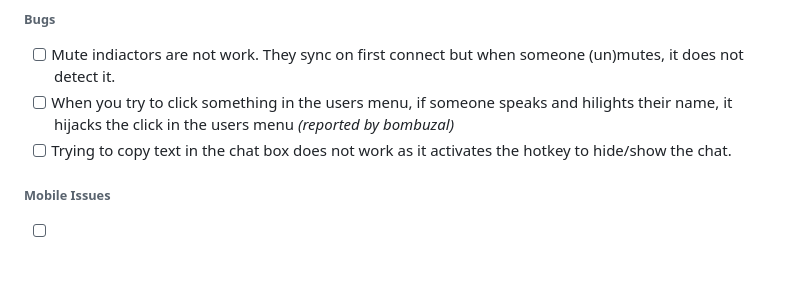
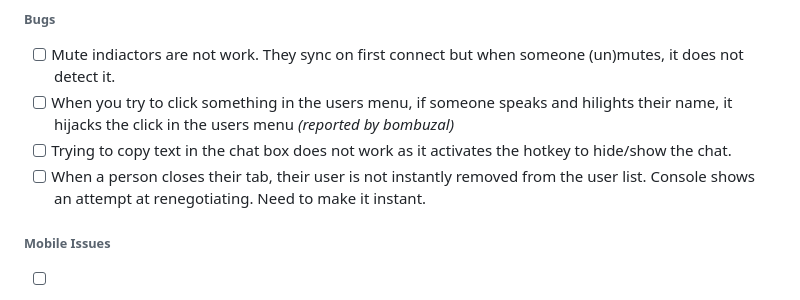
Before and after one commit to acidvegas/hardchats, a Markdown page: README.md, the part around the change. GitHub-like rendering; blank space fills up the shorter version.

Commit message:
added note about another bug

```diff
--- a/README.md
+++ b/README.md
@@ -90,6 +90,7 @@ loadmodule "websocket_common";
 - [ ] Mute indiactors are not work. They sync on first connect but when someone (un)mutes, it does not detect it.
 - [ ] When you try to click something in the users menu, if someone speaks and hilights their name, it hijacks the click in the users menu *(reported by bombuzal)*
 - [ ] Trying to copy text in the chat box does not work as it activates the hotkey to hide/show the chat.
+- [ ] When a person closes their tab, their user is not instantly removed from the user list. Console shows an attempt at renegotiating. Need to make it instant.
 
 ###### Mobile Issues
 - [ ] Hide the screen share button on mobile as it is pointless.
```
